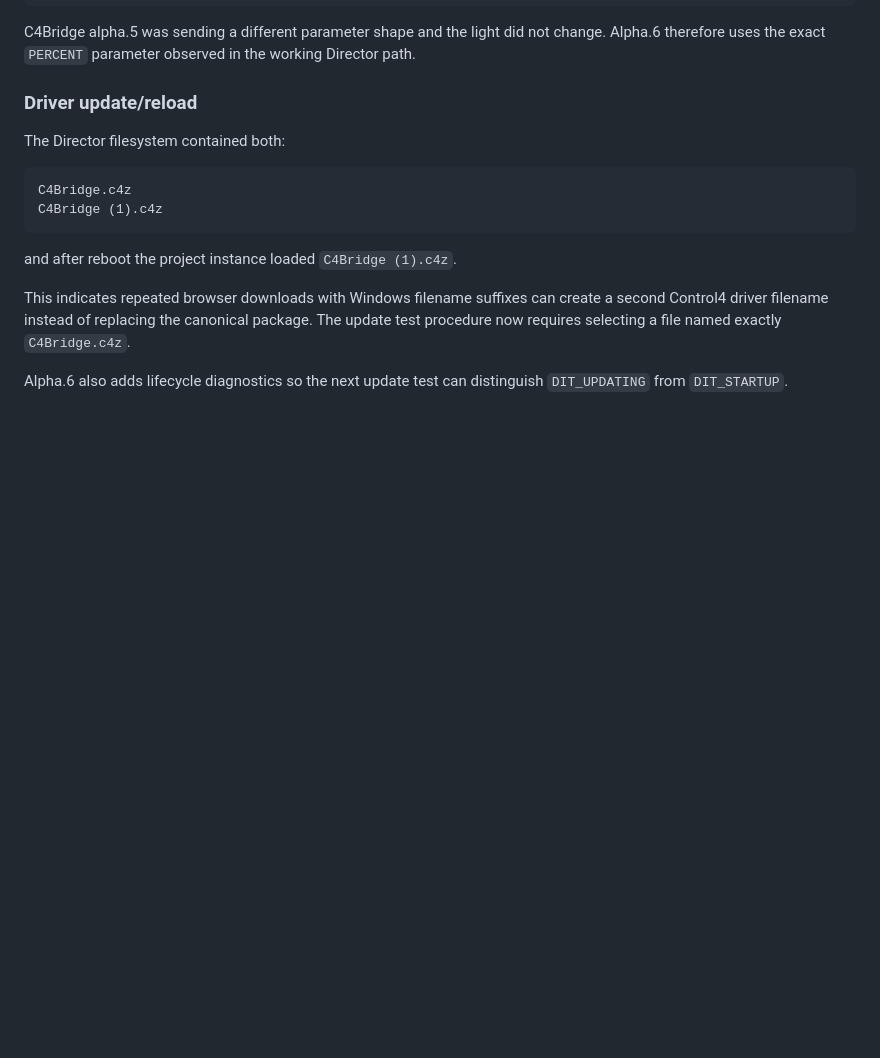
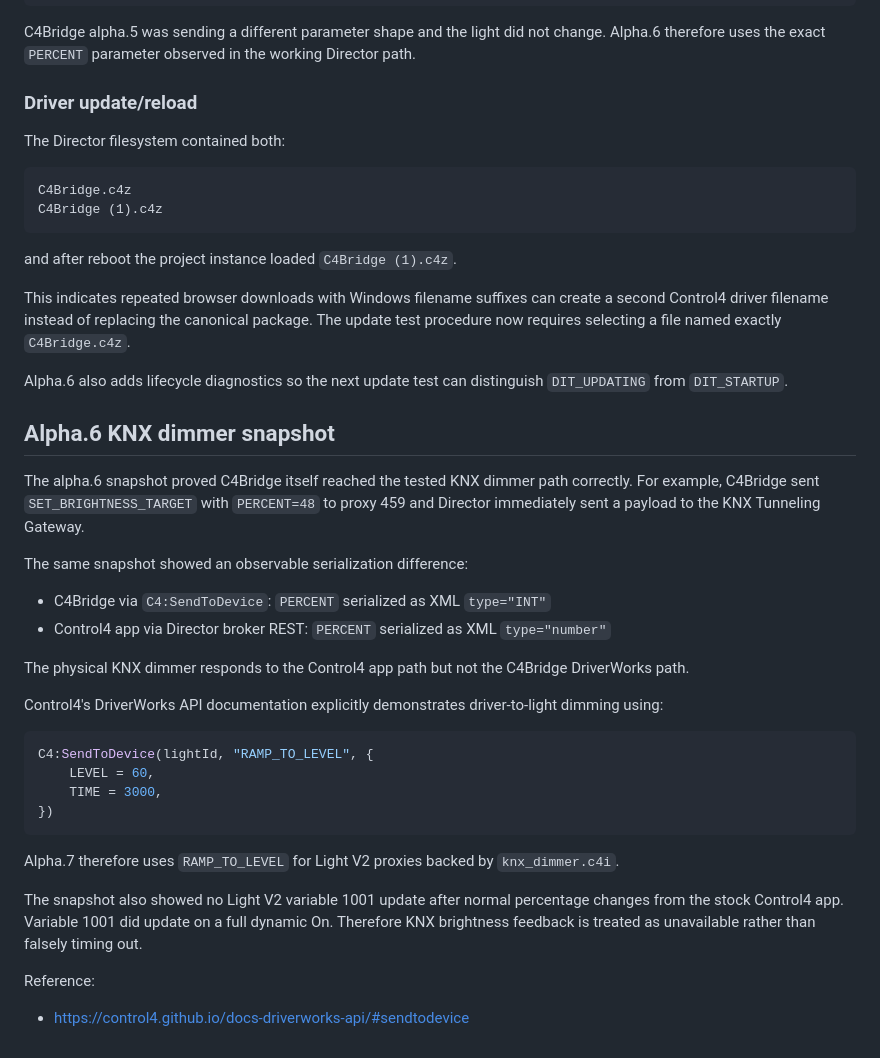
Before and after one commit to IsraelCIL/C4Bridge, a Markdown page: docs/RESEARCH.md, the part around the change. Rendered like a GitHub page; blank space fills up the shorter version.

Commit message:
docs: record alpha.6 KNX dimmer evidence

````diff
--- a/docs/RESEARCH.md
+++ b/docs/RESEARCH.md
@@ -148,3 +148,31 @@ and after reboot the project instance loaded `C4Bridge (1).c4z`.
 This indicates repeated browser downloads with Windows filename suffixes can create a second Control4 driver filename instead of replacing the canonical package. The update test procedure now requires selecting a file named exactly `C4Bridge.c4z`.
 
 Alpha.6 also adds lifecycle diagnostics so the next update test can distinguish `DIT_UPDATING` from `DIT_STARTUP`.
+
+
+## Alpha.6 KNX dimmer snapshot
+
+The alpha.6 snapshot proved C4Bridge itself reached the tested KNX dimmer path correctly. For example, C4Bridge sent `SET_BRIGHTNESS_TARGET` with `PERCENT=48` to proxy 459 and Director immediately sent a payload to the KNX Tunneling Gateway.
+
+The same snapshot showed an observable serialization difference:
+
+- C4Bridge via `C4:SendToDevice`: `PERCENT` serialized as XML `type="INT"`
+- Control4 app via Director broker REST: `PERCENT` serialized as XML `type="number"`
+
+The physical KNX dimmer responds to the Control4 app path but not the C4Bridge DriverWorks path.
+
+Control4's DriverWorks API documentation explicitly demonstrates driver-to-light dimming using:
+
+```lua
+C4:SendToDevice(lightId, "RAMP_TO_LEVEL", {
+    LEVEL = 60,
+    TIME = 3000,
+})
+```
+
+Alpha.7 therefore uses `RAMP_TO_LEVEL` for Light V2 proxies backed by `knx_dimmer.c4i`.
+
+The snapshot also showed no Light V2 variable 1001 update after normal percentage changes from the stock Control4 app. Variable 1001 did update on a full dynamic On. Therefore KNX brightness feedback is treated as unavailable rather than falsely timing out.
+
+Reference:
+- https://control4.github.io/docs-driverworks-api/#sendtodevice
````
